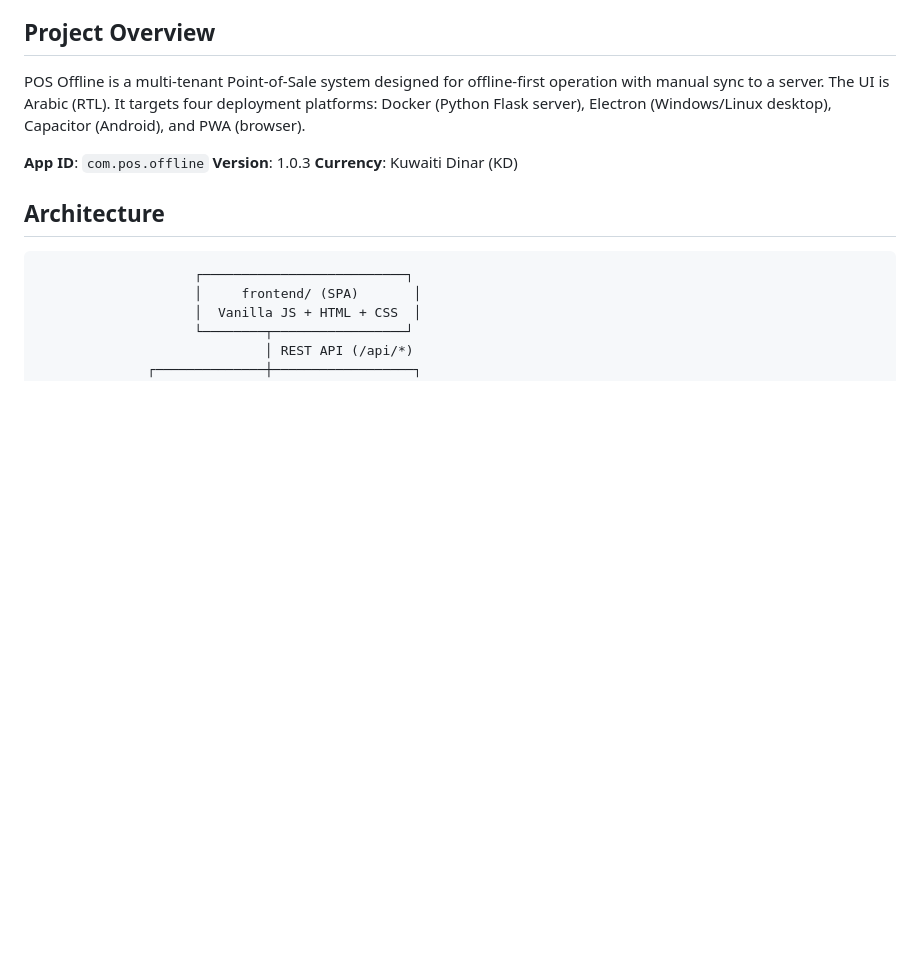
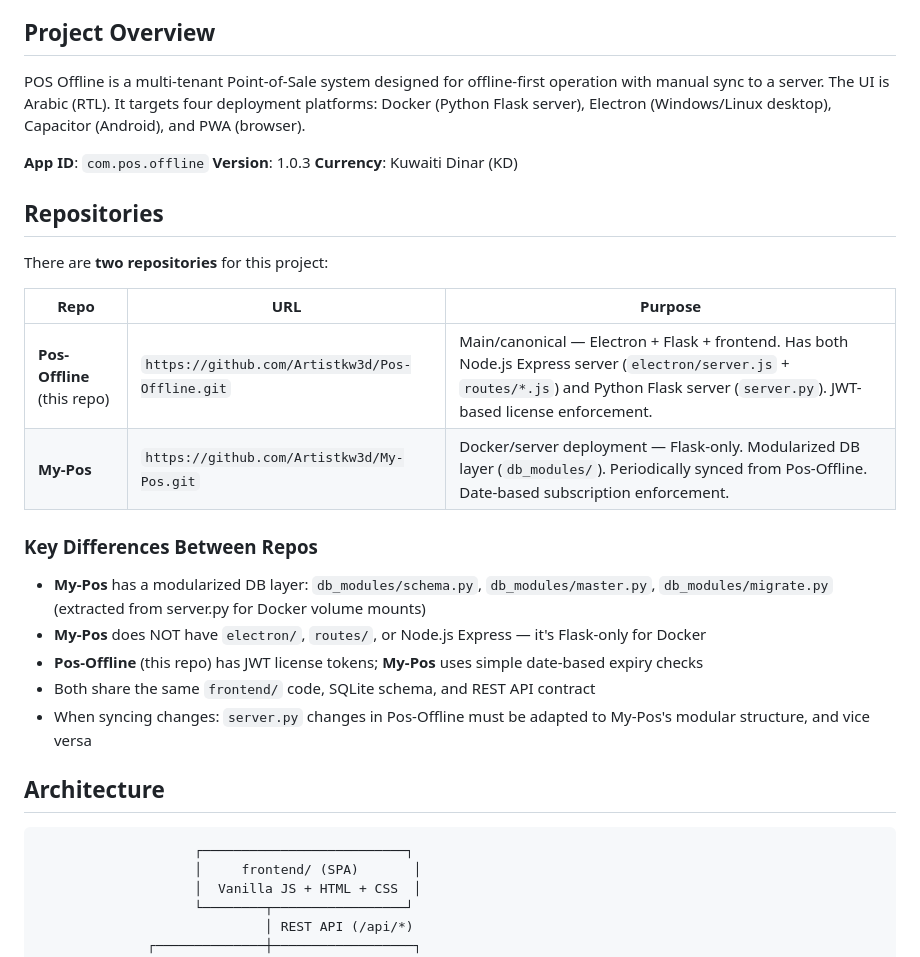
Before and after one commit to Artistkw3d/Pos-Offline, a Markdown page: CLAUDE.md, the part around the change. Rendered like a GitHub page; blank space fills up the shorter version.

Commit message:
Document both repositories (Pos-Offline + My-Pos) in CLAUDE.md
Add Repositories section explaining the relationship between the main
Pos-Offline repo and the My-Pos Docker deployment repo, including key
differences in DB structure and license enforcement approach.

Co-Authored-By: Claude Opus 4.6 <noreply@anthropic.com>

```diff
--- a/CLAUDE.md
+++ b/CLAUDE.md
@@ -10,6 +10,23 @@ POS Offline is a multi-tenant Point-of-Sale system designed for offline-first op
 **App ID**: `com.pos.offline`
 **Version**: 1.0.3
 **Currency**: Kuwaiti Dinar (KD)
+
+## Repositories
+
+There are **two repositories** for this project:
+
+| Repo | URL | Purpose |
+|------|-----|---------|
+| **Pos-Offline** (this repo) | `https://github.com/Artistkw3d/Pos-Offline.git` | Main/canonical — Electron + Flask + frontend. Has both Node.js Express server (`electron/server.js` + `routes/*.js`) and Python Flask server (`server.py`). JWT-based license enforcement. |
+| **My-Pos** | `https://github.com/Artistkw3d/My-Pos.git` | Docker/server deployment — Flask-only. Modularized DB layer (`db_modules/`). Periodically synced from Pos-Offline. Date-based subscription enforcement. |
+
+### Key Differences Between Repos
+
+- **My-Pos** has a modularized DB layer: `db_modules/schema.py`, `db_modules/master.py`, `db_modules/migrate.py` (extracted from server.py for Docker volume mounts)
+- **My-Pos** does NOT have `electron/`, `routes/`, or Node.js Express — it's Flask-only for Docker
+- **Pos-Offline** (this repo) has JWT license tokens; **My-Pos** uses simple date-based expiry checks
+- Both share the same `frontend/` code, SQLite schema, and REST API contract
+- When syncing changes: `server.py` changes in Pos-Offline must be adapted to My-Pos's modular structure, and vice versa
 
 ## Architecture
 
```
